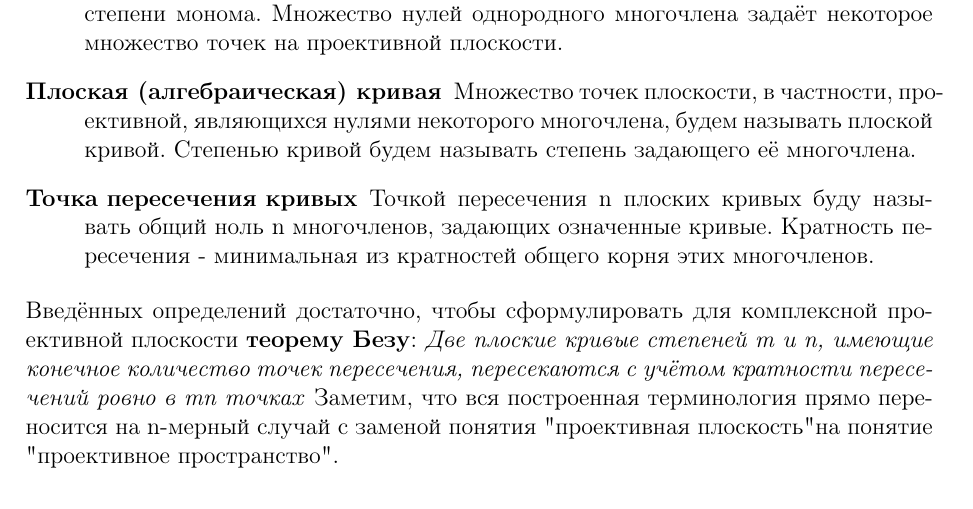
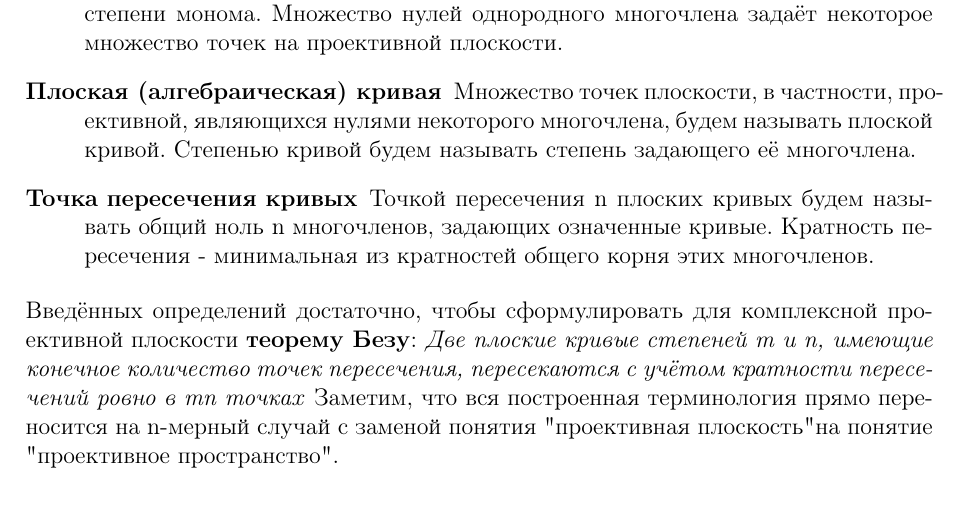
Before and after one commit to viviag/coursework_18-19, a LaTeX document (Main.tex): part of page 2 of 2, cut so that both start at the same text. Compiled offline with pdfLaTeX.

Commit message:
Fix typo

```diff
--- a/Main.tex
+++ b/Main.tex
@@ -64,7 +64,7 @@
 % Блок про аффинные карты закомментировал, надеясь, что он мне не понадобится нигде далее. Не хочу смешивать здесь и далее аффинные пространства с векторными, а рисунки, получающиеся на аффинных картах, обобщать сложнее, чем сразу думать в терминах, устойчивых к изменению размерности.
 % Вероятно, хочу вынести это рассуждение вместе с правилом Цойтена в наглядный подраздел после доказательства теоремы.
 \item[Точка пересечения кривых]
-Точкой пересечения n плоских кривых буду называть общий ноль n многочленов, задающих означенные кривые. Кратность пересечения - минимальная из кратностей общего корня этих многочленов.
+Точкой пересечения n плоских кривых будем называть общий ноль n многочленов, задающих означенные кривые. Кратность пересечения - минимальная из кратностей общего корня этих многочленов.
 \end{description}
 Введённых определений достаточно, чтобы сформулировать для комплексной проективной плоскости \textbf{теорему Безу}:
 \textit{Две плоские кривые степеней m и n, имеющие конечное количество точек пересечения, пересекаются с учётом кратности пересечений ровно в mn точках}
```
